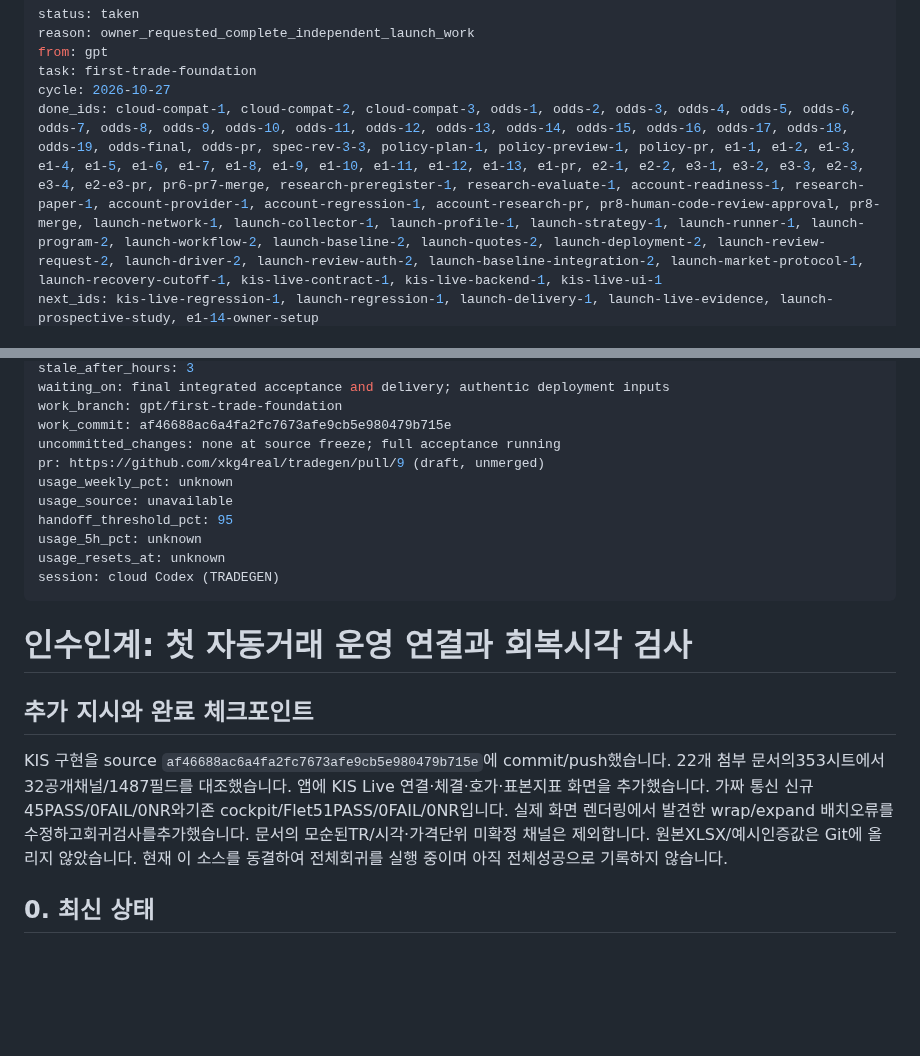
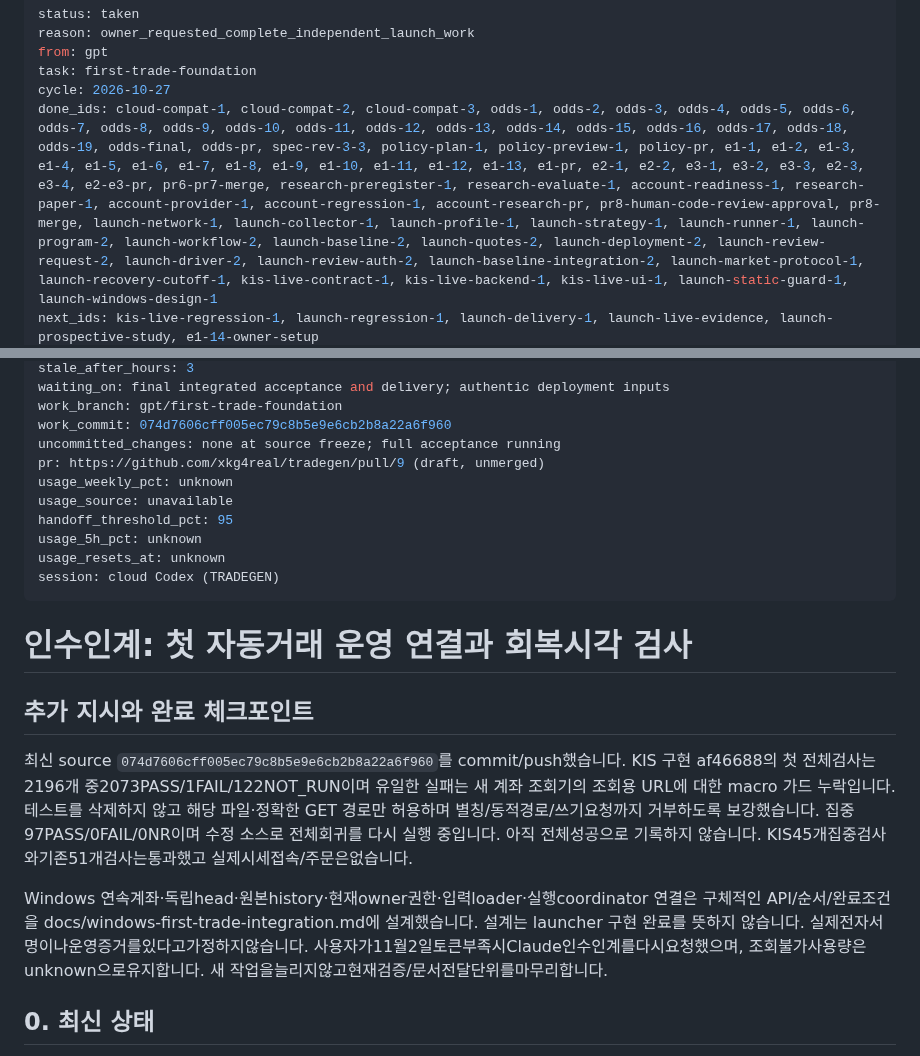
Before and after one commit to xkg4real/tradegen, a Markdown page: CURRENT.md, 2 parts joined by grey strips. Rendered like a GitHub page; blank space fills up the shorter version.

Commit message:
handoff: checkpoint corrected guards and Windows integration design

```diff
--- a/CURRENT.md
+++ b/CURRENT.md
@@ -4,5 +4,5 @@ reason: owner_requested_complete_independent_launch_work
 from: gpt
 task: first-trade-foundation
 cycle: 2026-10-27
-done_ids: cloud-compat-1, cloud-compat-2, cloud-compat-3, odds-1, odds-2, odds-3, odds-4, odds-5, odds-6, odds-7, odds-8, odds-9, odds-10, odds-11, odds-12, odds-13, odds-14, odds-15, odds-16, odds-17, odds-18, odds-19, odds-final, odds-pr, spec-rev-3-3, policy-plan-1, policy-preview-1, policy-pr, e1-1, e1-2, e1-3, e1-4, e1-5, e1-6, e1-7, e1-8, e1-9, e1-10, e1-11, e1-12, e1-13, e1-pr, e2-1, e2-2, e3-1, e3-2, e3-3, e2-3, e3-4, e2-e3-pr, pr6-pr7-merge, research-preregister-1, research-evaluate-1, account-readiness-1, research-paper-1, account-provider-1, account-regression-1, account-research-pr, pr8-human-code-review-approval, pr8-merge, launch-network-1, launch-collector-1, launch-profile-1, launch-strategy-1, launch-runner-1, launch-program-2, launch-workflow-2, launch-baseline-2, launch-quotes-2, launch-deployment-2, launch-review-request-2, launch-driver-2, launch-review-auth-2, launch-baseline-integration-2, launch-market-protocol-1, launch-recovery-cutoff-1, kis-live-contract-1, kis-live-backend-1, kis-live-ui-1
+done_ids: cloud-compat-1, cloud-compat-2, cloud-compat-3, odds-1, odds-2, odds-3, odds-4, odds-5, odds-6, odds-7, odds-8, odds-9, odds-10, odds-11, odds-12, odds-13, odds-14, odds-15, odds-16, odds-17, odds-18, odds-19, odds-final, odds-pr, spec-rev-3-3, policy-plan-1, policy-preview-1, policy-pr, e1-1, e1-2, e1-3, e1-4, e1-5, e1-6, e1-7, e1-8, e1-9, e1-10, e1-11, e1-12, e1-13, e1-pr, e2-1, e2-2, e3-1, e3-2, e3-3, e2-3, e3-4, e2-e3-pr, pr6-pr7-merge, research-preregister-1, research-evaluate-1, account-readiness-1, research-paper-1, account-provider-1, account-regression-1, account-research-pr, pr8-human-code-review-approval, pr8-merge, launch-network-1, launch-collector-1, launch-profile-1, launch-strategy-1, launch-runner-1, launch-program-2, launch-workflow-2, launch-baseline-2, launch-quotes-2, launch-deployment-2, launch-review-request-2, launch-driver-2, launch-review-auth-2, launch-baseline-integration-2, launch-market-protocol-1, launch-recovery-cutoff-1, kis-live-contract-1, kis-live-backend-1, kis-live-ui-1, launch-static-guard-1, launch-windows-design-1
 next_ids: kis-live-regression-1, launch-regression-1, launch-delivery-1, launch-live-evidence, launch-prospective-study, e1-14-owner-setup
@@ -10,7 +10,7 @@ updated_at: 2026-11-02T11:34:38+09:00
 stale_after_hours: 3
 waiting_on: final integrated acceptance and delivery; authentic deployment inputs
 work_branch: gpt/first-trade-foundation
-work_commit: af46688ac6a4fa2fc7673afe9cb5e980479b715e
+work_commit: 074d7606cff005ec79c8b5e9e6cb2b8a22a6f960
 uncommitted_changes: none at source freeze; full acceptance running
 pr: https://github.com/xkg4real/tradegen/pull/9 (draft, unmerged)
 usage_weekly_pct: unknown
@@ -25,7 +25,9 @@ session: cloud Codex (TRADEGEN)
 
 ## 추가 지시와 완료 체크포인트
 
-KIS 구현을 source `af46688ac6a4fa2fc7673afe9cb5e980479b715e`에 commit/push했습니다. 22개 첨부 문서의353시트에서32공개채널/1487필드를 대조했습니다. 앱에 KIS Live 연결·체결·호가·표본지표 화면을 추가했습니다. 가짜 통신 신규45PASS/0FAIL/0NR와기존 cockpit/Flet51PASS/0FAIL/0NR입니다. 실제 화면 렌더링에서 발견한 wrap/expand 배치오류를 수정하고회귀검사를추가했습니다. 문서의 모순된TR/시각·가격단위 미확정 채널은 제외합니다. 원본XLSX/예시인증값은 Git에 올리지 않았습니다. 현재 이 소스를 동결하여 전체회귀를 실행 중이며 아직 전체성공으로 기록하지 않습니다.
+최신 source `074d7606cff005ec79c8b5e9e6cb2b8a22a6f960`를 commit/push했습니다. KIS 구현 af46688의 첫 전체검사는2196개 중2073PASS/1FAIL/122NOT_RUN이며 유일한 실패는 새 계좌 조회기의 조회용 URL에 대한 macro 가드 누락입니다. 테스트를 삭제하지 않고 해당 파일·정확한 GET 경로만 허용하며 별칭/동적경로/쓰기요청까지 거부하도록 보강했습니다. 집중97PASS/0FAIL/0NR이며 수정 소스로 전체회귀를 다시 실행 중입니다. 아직 전체성공으로 기록하지 않습니다. KIS45개집중검사와기존51개검사는통과했고 실제시세접속/주문은없습니다.
+
+Windows 연속계좌·독립head·원본history·현재owner권한·입력loader·실행coordinator 연결은 구체적인 API/순서/완료조건을 docs/windows-first-trade-integration.md에 설계했습니다. 설계는 launcher 구현 완료를 뜻하지 않습니다. 실제전자서명이나운영증거를있다고가정하지않습니다. 사용자가11월2일토큰부족시Claude인수인계를다시요청했으며, 조회불가사용량은unknown으로유지합니다. 새 작업을늘리지않고현재검증/문서전달단위를마무리합니다.
 
 ## 0. 최신 상태
 
```
Also changed, not shown: other parts of CURRENT.md (+1 -1 lines), LEDGER.md (+2 -0 lines).
